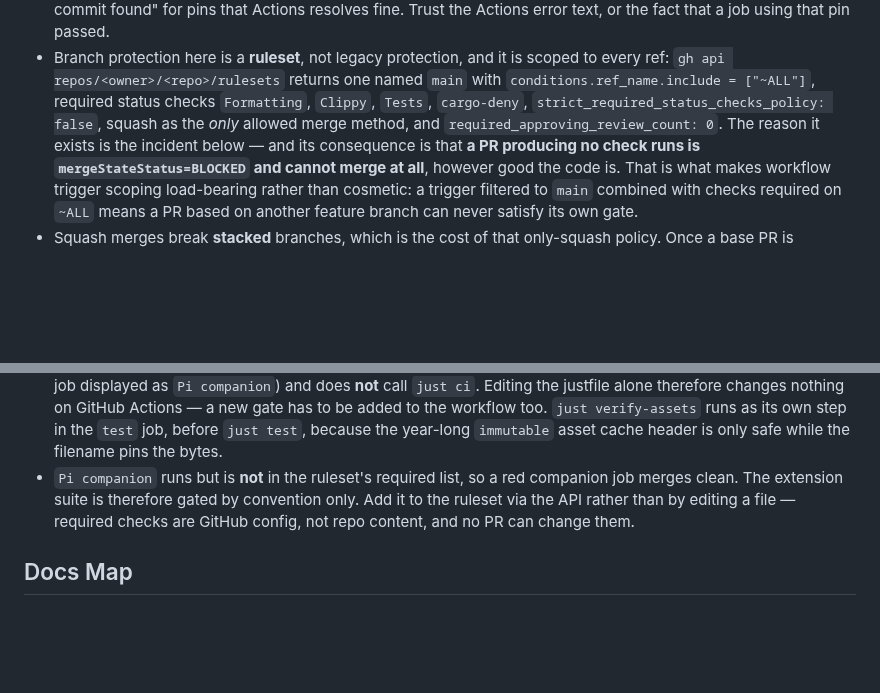
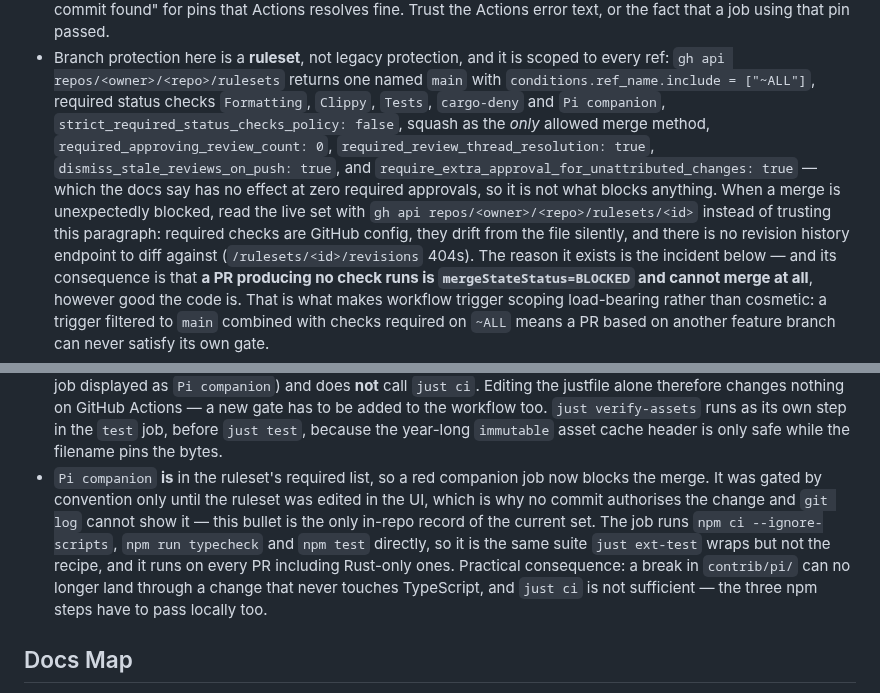
Before and after one commit to cebarks/alexandria, a Markdown page: AGENTS.md, 2 parts joined by grey strips. Drawn GitHub-style; blank space fills up the shorter version.

Commit message:
docs(agents): the ruleset requires five checks, including Pi companion (#51)
AGENTS.md documented the required set as Formatting, Clippy, Tests and
cargo-deny, and said explicitly that a red `Pi companion` job merges
clean. The live ruleset (updated 2026-09-26, visible only via the API)
requires `Pi companion` as well, so the doc was describing a weaker gate
than the repo has: a companion break would block a merge while the file
told the next contributor, and the next agent, that it could not.

Record the whole current rule set rather than only the checks that were
missing — thread-resolution and stale-review dismissal both affect merge
behaviour, and `require_extra_approval_for_unattributed_changes` is worth
naming precisely because it is inert at zero required approvals, which is
the wrong place to look when a merge is blocked.

Add the "read the API, not this paragraph" instruction and note that
`/rulesets/<id>/revisions` 404s, so there is no history to reconcile
against: this bullet is the only in-repo record of the set, and it drifts
whenever someone edits GitHub's UI.

The extension job runs the three npm steps directly rather than
`just ext-test`, so `just ci` locally is not sufficient — named because
the job being merge-gating changes what "ready to merge" means.

No GitHub config was changed; this corrects the documentation to match
the configuration already in force.

```diff
--- a/AGENTS.md
+++ b/AGENTS.md
@@ -202,8 +202,14 @@ These will bite you. SurrealDB 3.2 differs from docs and prior versions:
 - Branch protection here is a **ruleset**, not legacy protection, and it is scoped to every ref:
   `gh api repos/<owner>/<repo>/rulesets` returns one named `main` with
   `conditions.ref_name.include = ["~ALL"]`, required status checks `Formatting`, `Clippy`, `Tests`,
-  `cargo-deny`, `strict_required_status_checks_policy: false`, squash as the *only* allowed merge
-  method, and `required_approving_review_count: 0`. The reason it exists is the incident below —
+  `cargo-deny` and `Pi companion`, `strict_required_status_checks_policy: false`, squash as the *only*
+  allowed merge method, `required_approving_review_count: 0`, `required_review_thread_resolution: true`,
+  `dismiss_stale_reviews_on_push: true`, and `require_extra_approval_for_unattributed_changes: true`
+  — which the docs say has no effect at zero required approvals, so it is not what blocks anything.
+  When a merge is unexpectedly blocked, read the live set with
+  `gh api repos/<owner>/<repo>/rulesets/<id>` instead of trusting this paragraph: required checks are
+  GitHub config, they drift from the file silently, and there is no revision history endpoint to
+  diff against (`/rulesets/<id>/revisions` 404s). The reason it exists is the incident below —
   and its consequence is that **a PR producing no check runs is `mergeStateStatus=BLOCKED` and
   cannot merge at all**, however good the code is. That is what makes workflow trigger scoping
   load-bearing rather than cosmetic: a trigger filtered to `main` combined with checks required on
@@ -225,10 +231,14 @@ These will bite you. SurrealDB 3.2 differs from docs and prior versions:
   new gate has to be added to the workflow too. `just verify-assets` runs as its own step in the
   `test` job, before `just test`, because the year-long `immutable` asset cache header is only safe
   while the filename pins the bytes.
-- `Pi companion` runs but is **not** in the ruleset's required list, so a red companion job merges
-  clean. The extension suite is therefore gated by convention only. Add it to the ruleset via the
-  API rather than by editing a file — required checks are GitHub config, not repo content, and no
-  PR can change them.
+- `Pi companion` **is** in the ruleset's required list, so a red companion job now blocks the merge.
+  It was gated by convention only until the ruleset was edited in the UI, which is why no commit
+  authorises the change and `git log` cannot show it — this bullet is the only in-repo record of the
+  current set. The job runs `npm ci --ignore-scripts`, `npm run typecheck` and `npm test` directly, so
+  it is the same suite `just ext-test` wraps but not the recipe, and it runs on every PR including
+  Rust-only ones. Practical consequence: a break in `contrib/pi/` can no longer land through a
+  change that never touches TypeScript, and `just ci` is not sufficient — the three npm steps have to
+  pass locally too.
 
 ## Docs Map
 
```
